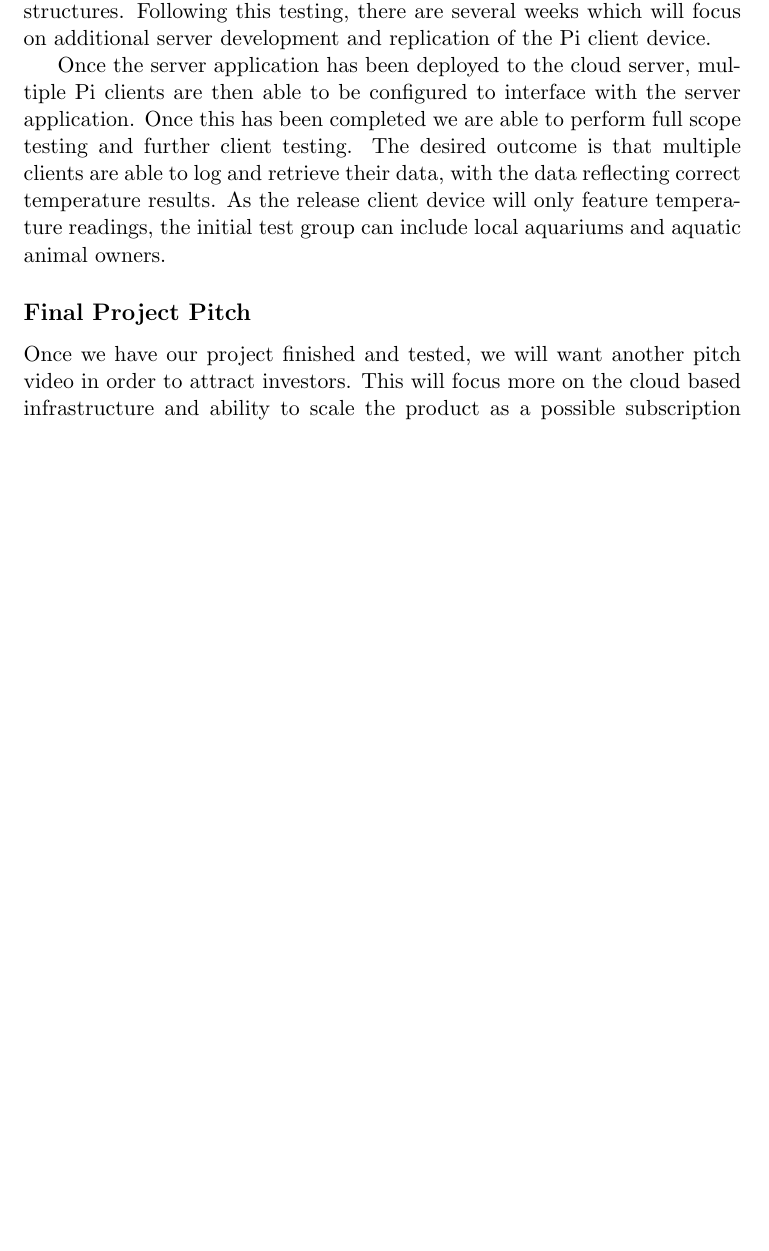
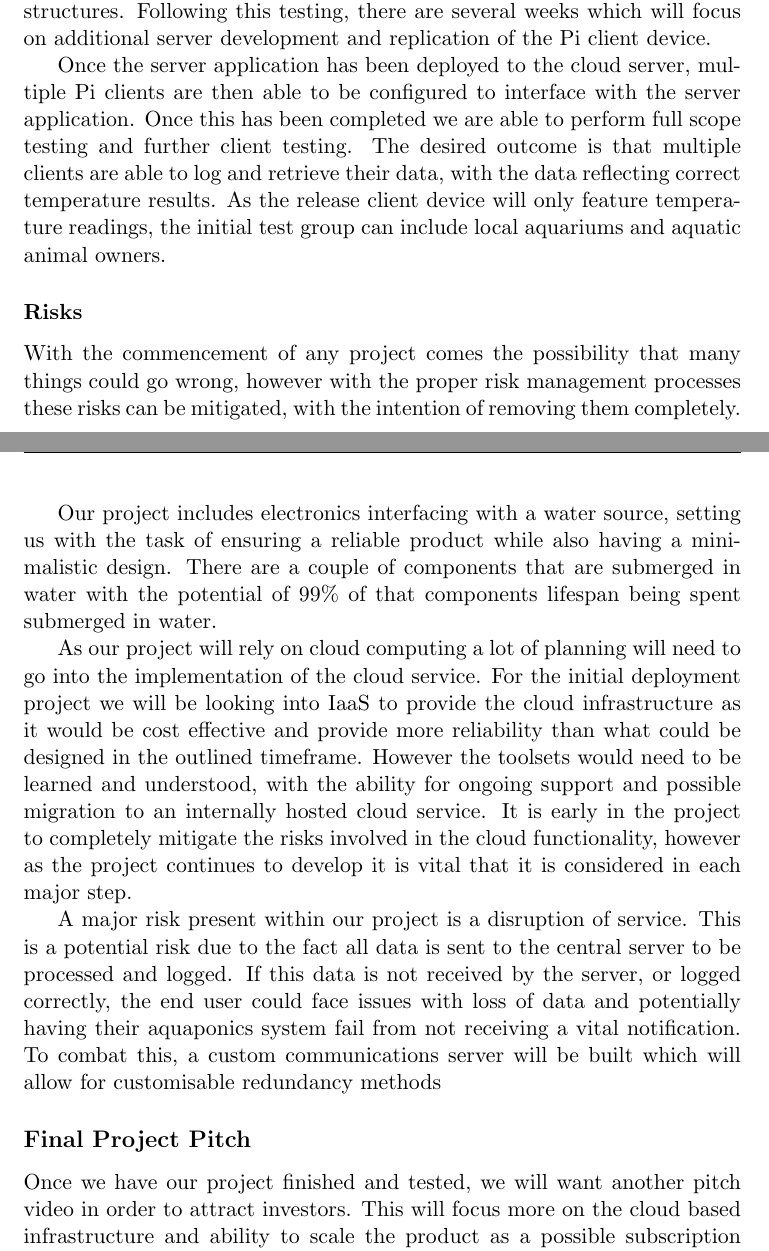
Before and after one commit to SamuelPaulAshton/2020SP2Group18A3, a LaTeX document (Assessment3LaTeX/IITAssessment3.tex): part of page 26 of 40 before the commit and two parts of pages 26 and 27 of 41 after it, the two joined at a grey line, cut so that both start at the same text, the shorter picture padded with empty space. Compiled offline with pdfLaTeX.

Commit message:
Add files via upload

```diff
--- a/Assessment3LaTeX/IITAssessment3.tex
+++ b/Assessment3LaTeX/IITAssessment3.tex
@@ -507,6 +507,15 @@ Currently, we have a functioning mock-up client device that is able to log tempe
 
 Once the server application has been deployed to the cloud server, multiple Pi clients are then able to be configured to interface with the server application. Once this has been completed we are able to perform full scope testing and further client testing. The desired outcome is that multiple clients are able to log and retrieve their data, with the data reflecting correct temperature results. As the release client device will only feature temperature readings, the initial test group can include local aquariums and aquatic animal owners.
 
+\subsubsection{Risks}
+With the commencement of any project comes the possibility that many things could go wrong, however with the proper risk management processes these risks can be mitigated, with the intention of removing them completely.
+
+Our project includes electronics interfacing with a water source, setting us with the task of ensuring a reliable product while also having a minimalistic design. There are a couple of components that are submerged in water with the potential of 99\% of that components lifespan being spent submerged in water.
+
+As our project will rely on cloud computing a lot of planning will need to go into the implementation of the cloud service. For the initial deployment project we will be looking into IaaS to provide the cloud infrastructure as it would be cost effective and provide more reliability than what could be designed in the outlined timeframe. However the toolsets would need to be learned and understood, with the ability for ongoing support and possible migration to an internally hosted cloud service. It is early in the project to completely mitigate the risks involved in the cloud functionality, however as the project continues to develop it is vital that it is considered in each major step.
+
+A major risk present within our project is a disruption of service. This is a potential risk due to the fact all data is sent to the central server to be processed and logged. If this data is not received by the server, or logged correctly, the end user could face issues with loss of data and potentially having their aquaponics system fail from not receiving a vital notification. To combat this, a custom communications server will be built which will allow for customisable redundancy methods
+
 \subsection{Final Project Pitch}
 Once we have our project finished and tested, we will want another pitch video in order to attract investors.  This will focus more on the cloud based infrastructure and ability to scale the product as a possible subscription based service.  This is where we will propose native mobile apps, which our backend API will already be ready for.
 
```
Also changed, not shown: Assessment3LaTeX/IITAssessment3.tex (16 more changed lines), 1 other file.
